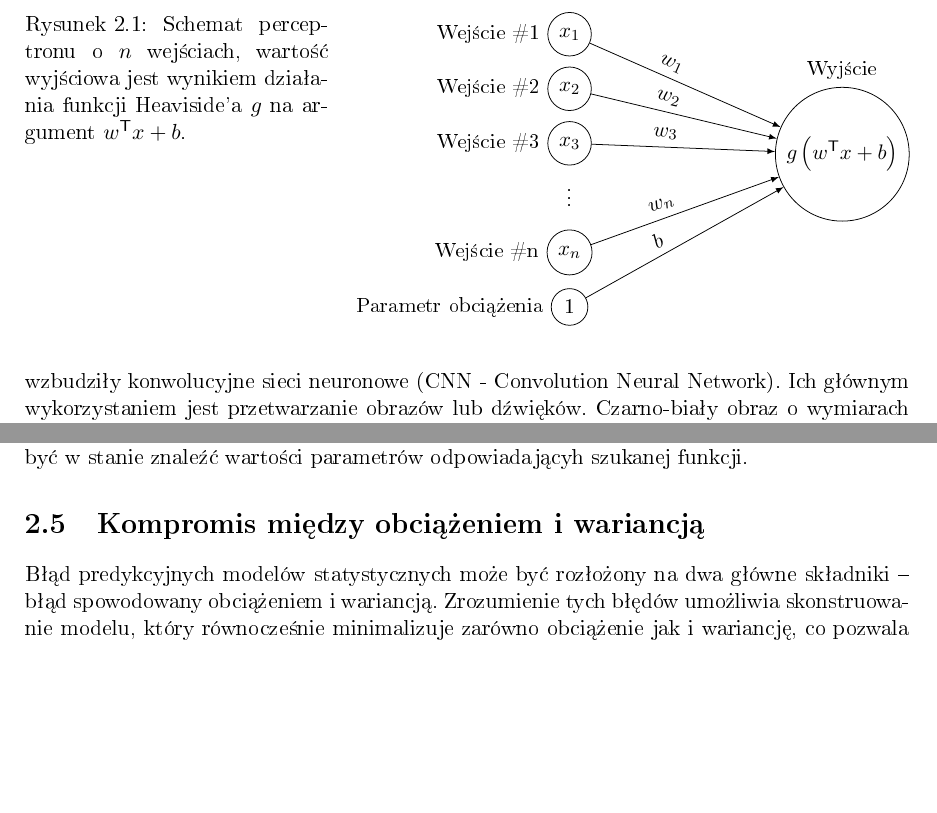
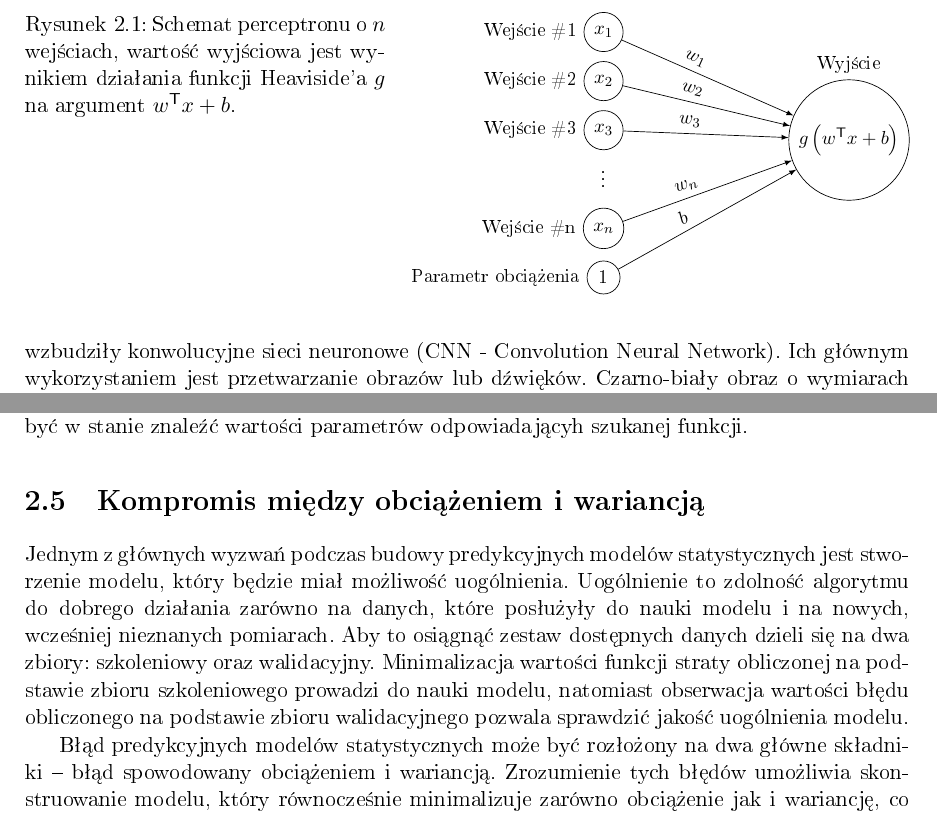
Before and after one commit to skrzypiec/nn-master2018, a LaTeX book (calosc/table_of_contents.tex): two parts of pages 10 and 20 of 70, joined at a grey line, cut so that both start at the same text, the shorter picture padded with empty space. The pictures show the PDF file calosc/table_of_contents.pdf that the author committed with the source.

Commit message:
poprawki
poprawiony cały rozdział 2

```diff
--- a/calosc/table_of_contents.tex
+++ b/calosc/table_of_contents.tex
@@ -217,7 +217,7 @@ Gdzie $w^\mathsf{T}$ to wektor wartości wag symbolizujących synapsy odpowiadaj
 
 \begin{SCfigure}
 	\centering
-		\resizebox{10	cm}{!}{
+		\resizebox{9 cm}{!}{
 	\begin{tikzpicture}
 	[   cnode/.style={draw=black,draw=black,fill=#1,minimum width=6mm,circle},
 	]
@@ -681,9 +681,9 @@ Zgodnie z treścią twierdzenia udowodnionego w 1993 roku \cite{Leshno1993Multil
 
 \section{Kompromis między obciążeniem i wariancją}
 
+Jednym z głównych wyzwań podczas budowy predykcyjnych modelów statystycznych jest stworzenie modelu, który będzie miał możliwość uogólnienia. Uogólnienie to zdolność algorytmu do dobrego działania zarówno na danych, które posłużyły do nauki modelu i na nowych, wcześniej nieznanych pomiarach. Aby to osiągnąć zestaw dostępnych danych dzieli się na dwa zbiory: szkoleniowy oraz walidacyjny. Minimalizacja wartości funkcji straty obliczonej na podstawie zbioru szkoleniowego prowadzi do nauki modelu, natomiast obserwacja wartości błędu obliczonego na podstawie zbioru walidacyjnego pozwala sprawdzić jakość uogólnienia modelu.
 
 Błąd predykcyjnych modelów statystycznych może być rozłożony na dwa główne składniki -- błąd spowodowany obciążeniem i wariancją. Zrozumienie tych błędów umożliwia skonstruowanie modelu, który równocześnie minimalizuje zarówno obciążenie jak i wariancję, co pozwala uniknąć nadmiernego dopasowania lub niedopasowania modelu. W poniższej sekcji zdefiniuję te błędy i wyjaśnię dlaczego dobry model powinien zachowywać kompromis pomiędzy obciążeniem i wariancją.
-
 
 \subsubsection{Obciążenie}
 Obciążenie estymatora to różnica pomiędzy oczekiwaną wartością estymatora i prawdziwą wartością estymowanego parametru. Estymator, którego obciążenie wynosi zero nazywamy estymatorem nieobciążonym, w przeciwnym razie estymatorem obciążonym. Załóżmy, że model statystyczny opisywany jest przez parametr $\theta$, tak że $P_{\theta }(x)=P(x\mid \theta)$, natomiast $\hat{\theta}$ to estymator $\theta$ będący funkcją danych $x$. Zakładamy, że dane są zgodne z nieznanym rozkładem $P_{\theta }(x)=P(x\mid \theta)$, natomiast $\theta$ ma ustaloną wartość i jest parametrem tego rozkładu, następnie konstruujemy estymator $\hat{\theta}$.
```
Also changed, not shown: calosc/table_of_contents.pdf, calosc/table_of_contents.tex (4 more changed lines).
